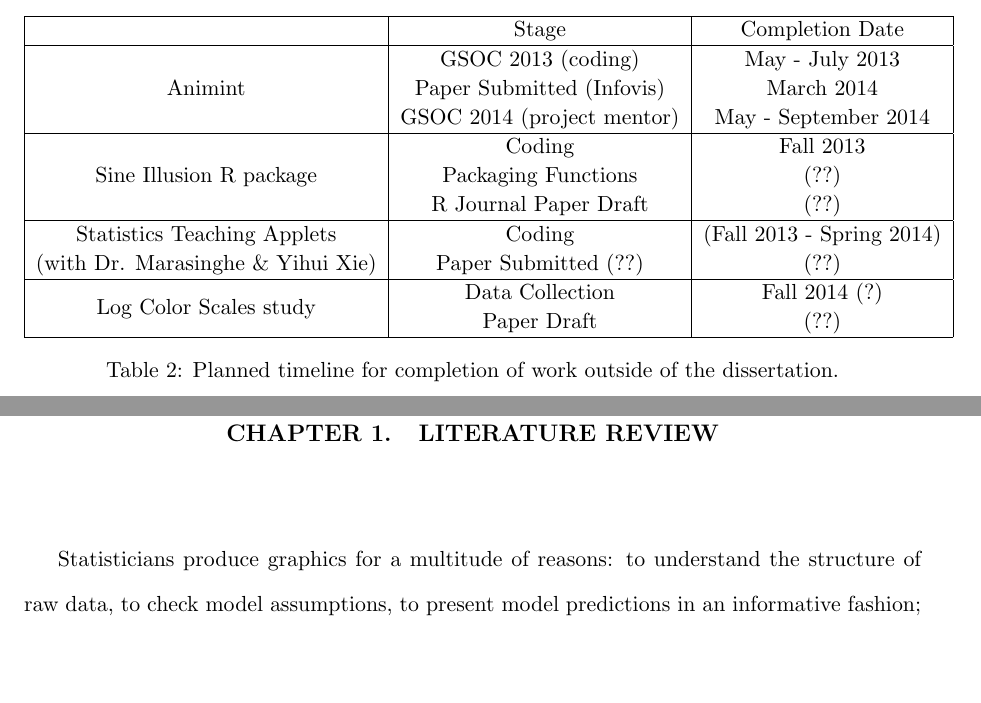
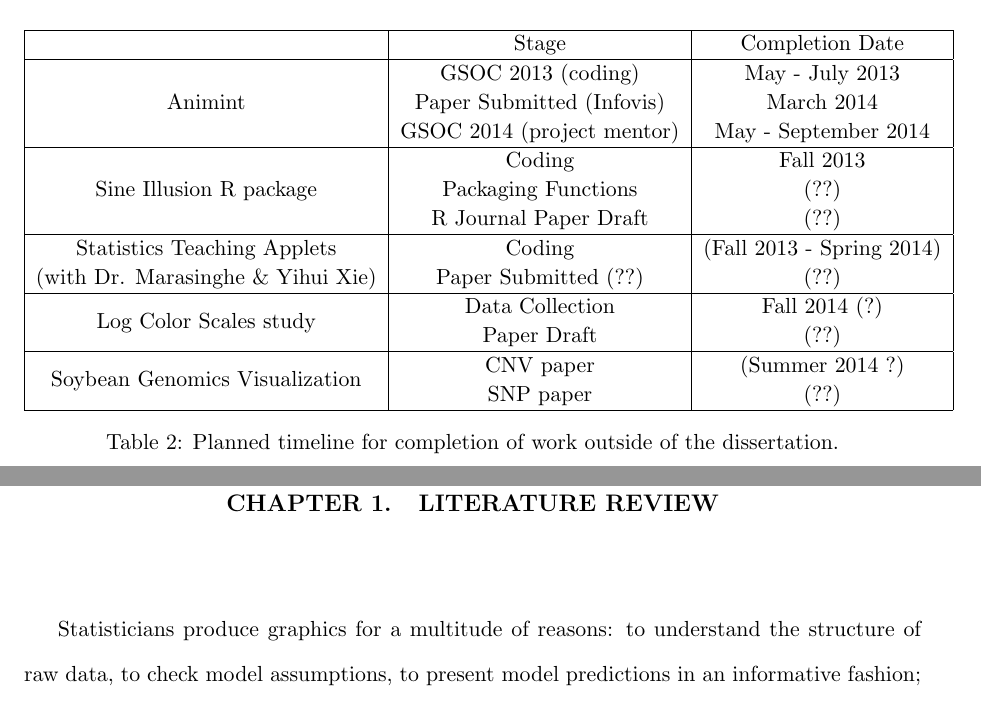
Before and after one commit to srvanderplas/Dissertation, a LaTeX thesis (thesis.tex): two parts of pages 12 and 13 of 87, joined at a grey line, cut so that both start at the same text, the shorter picture padded with empty space. Compiled offline with pdfLaTeX.

Commit message:
Added Soybean papers to "outside dissertation" work

```diff
--- a/thesis.tex
+++ b/thesis.tex
@@ -191,6 +191,8 @@ Statistics Teaching Applets & Coding & (Fall 2013 - Spring 2014)\\
 (with Dr. Marasinghe \& Yihui Xie) & Paper Submitted (??) & (??)\\\hline
 \multirow{2}{*}{Log Color Scales study} & Data Collection & Fall 2014 (?) \\
  & Paper Draft & (??)\\\hline
+\multirow{2}{*}{Soybean Genomics Visualization} & CNV paper & (Summer 2014 ?) \\
+ & SNP paper & (??)\\\hline
 \end{tabular}
 \caption{Planned timeline for completion of work outside of the dissertation.}
 \end{table}
```
Also changed, not shown: 1 other file.
